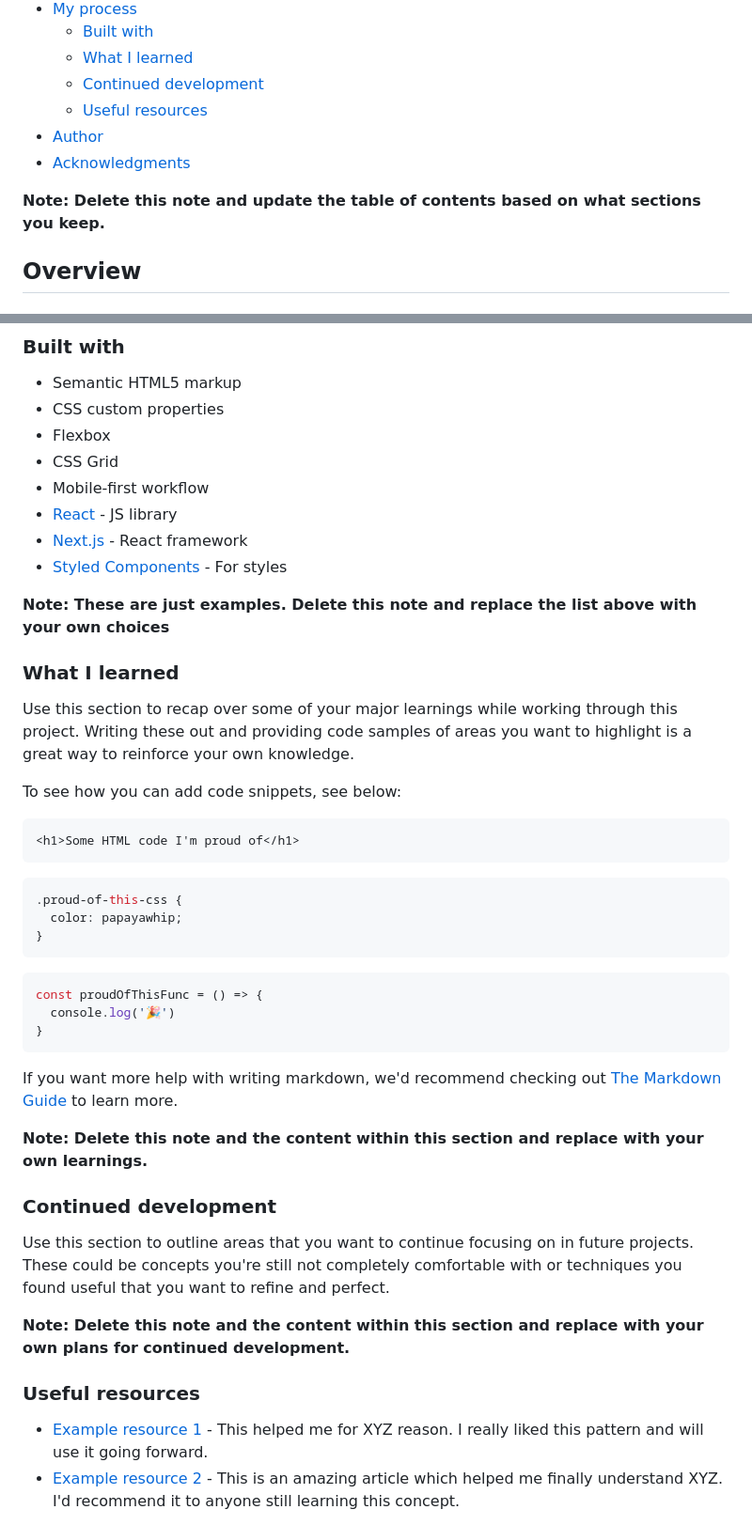
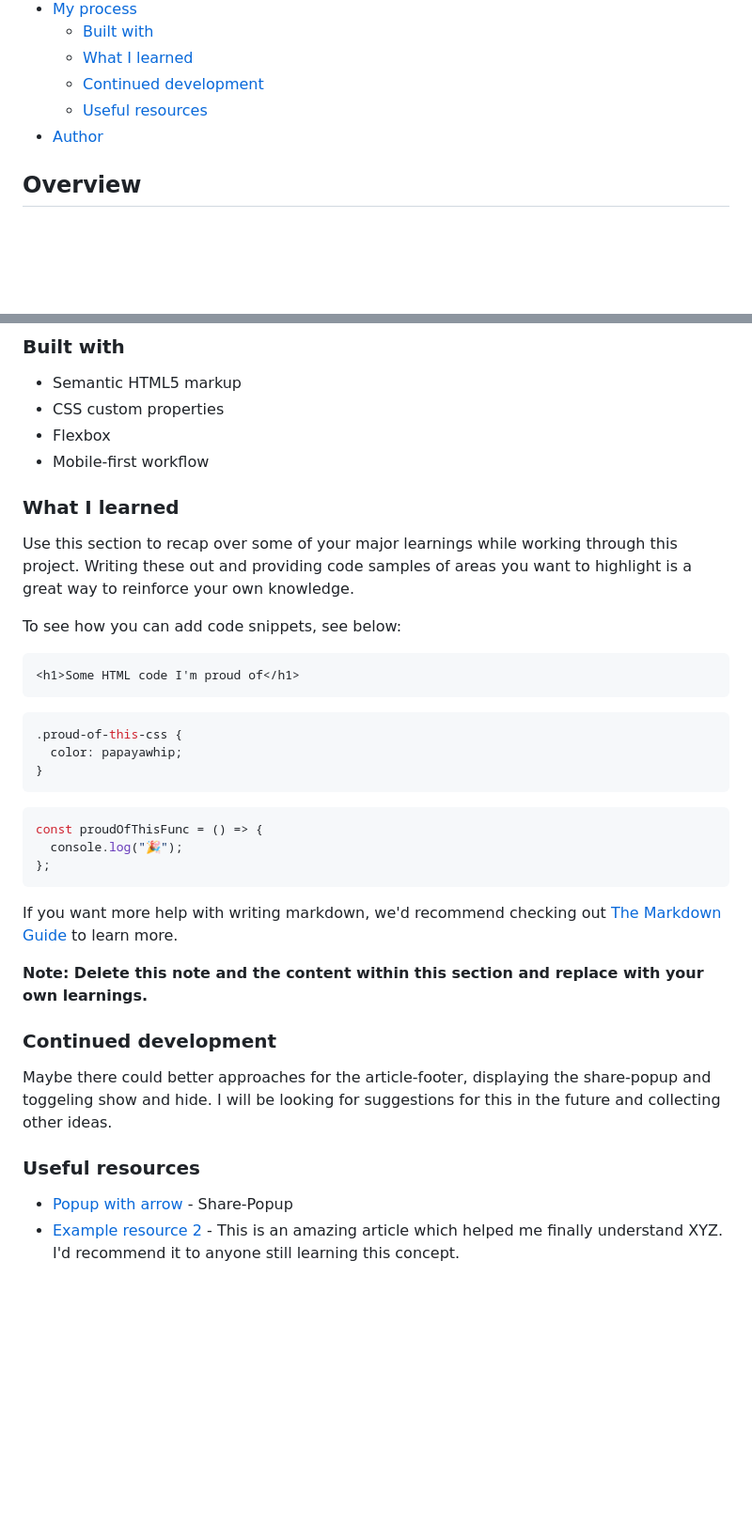
Before and after one commit to MarenOelixtown/fm-article-preview-component, a Markdown page: README-template.md, 2 parts joined by grey strips. Shown at 94% size. GitHub-like rendering; blank space fills up the shorter version.

Commit message:
adding a few readme-details

````diff
--- a/README-template.md
+++ b/README-template.md
@@ -14,9 +14,6 @@ This is a solution to the [Article preview component challenge on Frontend Mento
   - [Continued development](#continued-development)
   - [Useful resources](#useful-resources)
 - [Author](#author)
-- [Acknowledgments](#acknowledgments)
-
-**Note: Delete this note and update the table of contents based on what sections you keep.**
 
 ## Overview
 
@@ -51,13 +48,7 @@ Then crop/optimize/edit your image however you like, add it to your project, and
 - Semantic HTML5 markup
 - CSS custom properties
 - Flexbox
-- CSS Grid
 - Mobile-first workflow
-- [React](https://reactjs.org/) - JS library
-- [Next.js](https://nextjs.org/) - React framework
-- [Styled Components](https://styled-components.com/) - For styles
-
-**Note: These are just examples. Delete this note and replace the list above with your own choices**
 
 ### What I learned
 
@@ -68,15 +59,17 @@ To see how you can add code snippets, see below:
 ```html
 <h1>Some HTML code I'm proud of</h1>
 ```
+
 ```css
 .proud-of-this-css {
   color: papayawhip;
 }
 ```
+
 ```js
 const proudOfThisFunc = () => {
-  console.log('🎉')
-}
+  console.log("🎉");
+};
 ```
 
 If you want more help with writing markdown, we'd recommend checking out [The Markdown Guide](https://www.markdownguide.org/) to learn more.
@@ -85,13 +78,11 @@ If you want more help with writing markdown, we'd recommend checking out [The Ma
 
 ### Continued development
 
-Use this section to outline areas that you want to continue focusing on in future projects. These could be concepts you're still not completely comfortable with or techniques you found useful that you want to refine and perfect.
-
-**Note: Delete this note and the content within this section and replace with your own plans for continued development.**
+Maybe there could better approaches for the article-footer, displaying the share-popup and toggeling show and hide. I will be looking for suggestions for this in the future and collecting other ideas.
 
 ### Useful resources
 
-- [Example resource 1](https://www.example.com) - This helped me for XYZ reason. I really liked this pattern and will use it going forward.
+- [Popup with arrow](https://www.w3schools.com/howto/howto_js_popup.asp) - Share-Popup
 - [Example resource 2](https://www.example.com) - This is an amazing article which helped me finally understand XYZ. I'd recommend it to anyone still learning this concept.
 
 **Note: Delete this note and replace the list above with resources that helped you during the challenge. These could come in handy for anyone viewing your solution or for yourself when you look back on this project in the future.**
````
